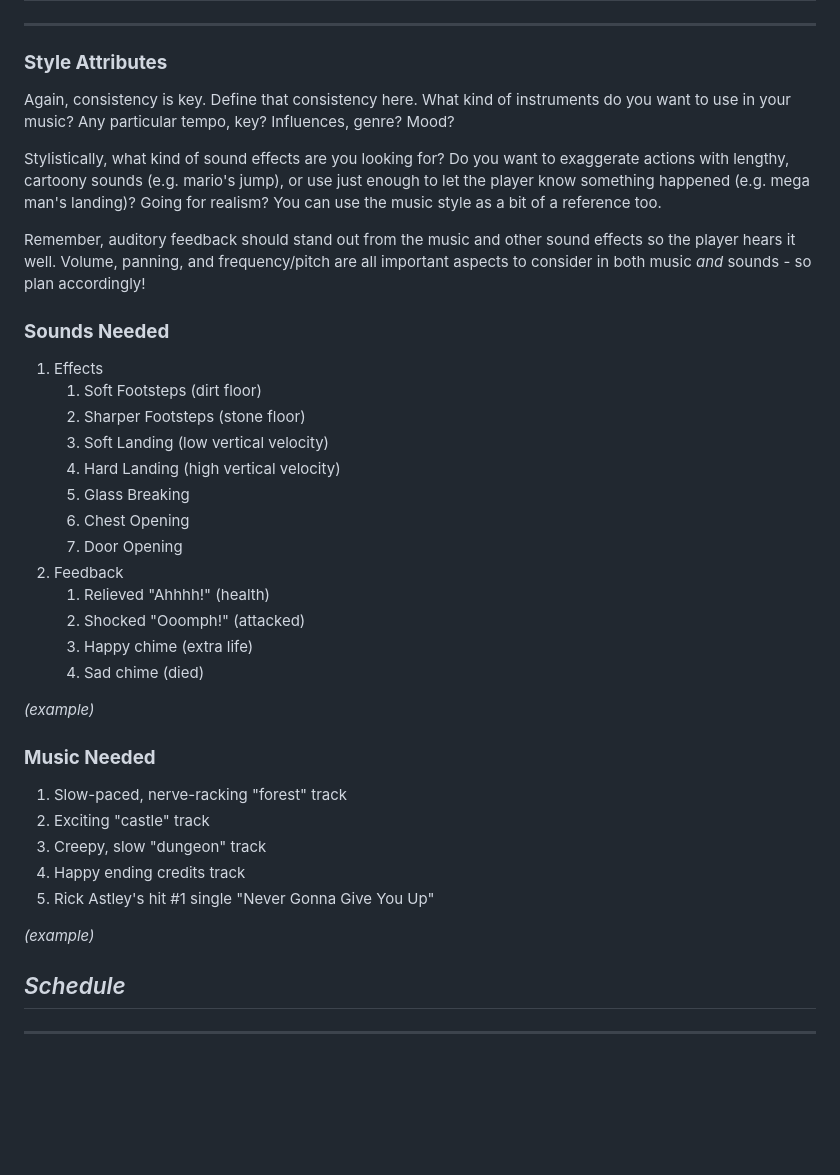
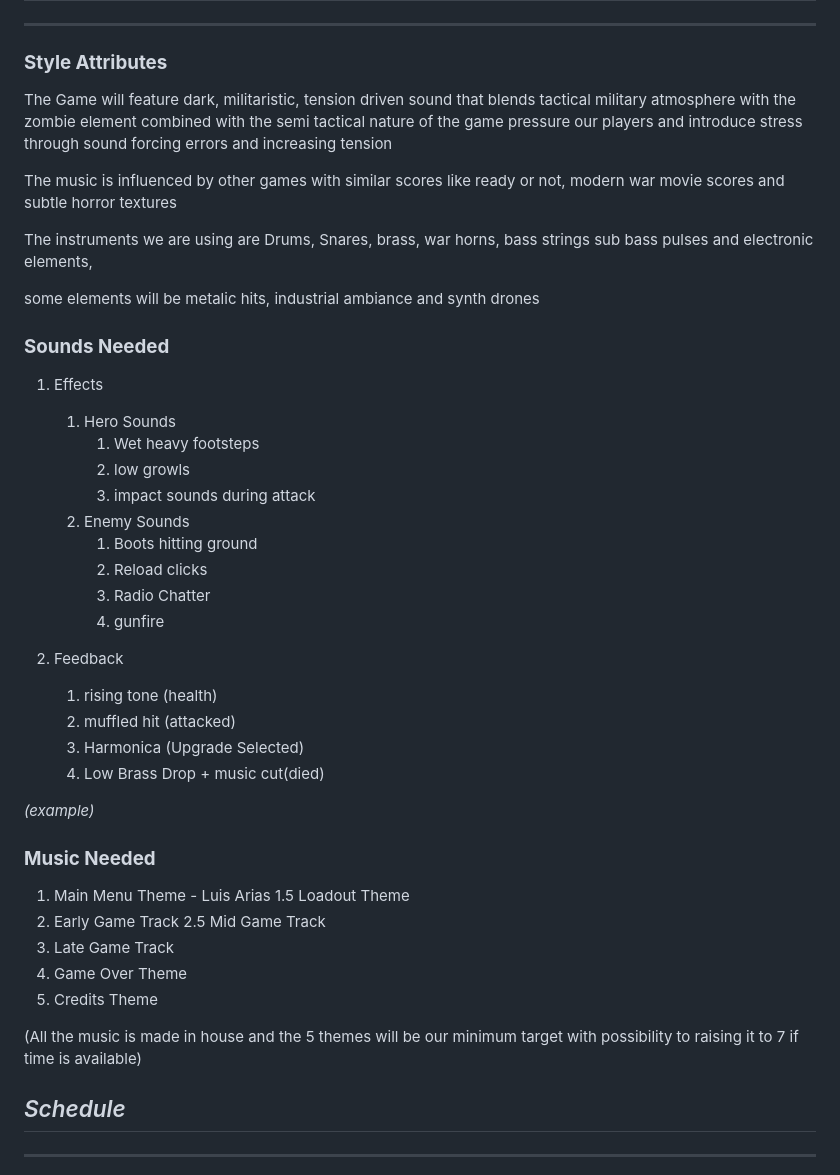
Before and after one commit to NovaPhi/Game, a Markdown page: GDD/GDD_Template.md, the part around the change. Rendered like a GitHub page; blank space fills up the shorter version.

Commit message:
Seccion de musica/sonidos completada

```diff
--- a/GDD/GDD_Template.md
+++ b/GDD/GDD_Template.md
@@ -256,40 +256,47 @@ _(example)_
 
 ### **Style Attributes**
 
-Again, consistency is key. Define that consistency here. What kind of instruments do you want to use in your music? Any particular tempo, key? Influences, genre? Mood?
+The Game will feature dark, militaristic, tension driven sound that blends tactical military atmosphere with the zombie element combined with the semi tactical nature of the game pressure our players and introduce stress through sound forcing errors and increasing tension
 
-Stylistically, what kind of sound effects are you looking for? Do you want to exaggerate actions with lengthy, cartoony sounds (e.g. mario&#39;s jump), or use just enough to let the player know something happened (e.g. mega man&#39;s landing)? Going for realism? You can use the music style as a bit of a reference too.
+The music is influenced by other games with similar scores like ready or not, modern war movie scores and subtle horror textures
 
- Remember, auditory feedback should stand out from the music and other sound effects so the player hears it well. Volume, panning, and frequency/pitch are all important aspects to consider in both music _and_ sounds - so plan accordingly!
+The instruments we are using are Drums, Snares, brass, war horns, bass strings sub bass pulses and electronic elements,
+
+some elements will be metalic hits, industrial ambiance and synth drones
+
 
 ### **Sounds Needed**
 
 1. Effects
-    1. Soft Footsteps (dirt floor)
-    2. Sharper Footsteps (stone floor)
-    3. Soft Landing (low vertical velocity)
-    4. Hard Landing (high vertical velocity)
-    5. Glass Breaking
-    6. Chest Opening
-    7. Door Opening
+    1. Hero Sounds
+        1. Wet heavy footsteps
+        2. low growls
+        3. impact sounds during attack
+    2. Enemy Sounds
+        1. Boots hitting ground
+        2. Reload clicks
+        3. Radio Chatter
+        4. gunfire
+
 2. Feedback
-    1. Relieved &quot;Ahhhh!&quot; (health)
-    2. Shocked &quot;Ooomph!&quot; (attacked)
-    3. Happy chime (extra life)
-    4. Sad chime (died)
+    1. rising tone (health)
+    2. muffled hit (attacked)
+    3. Harmonica (Upgrade Selected)
+    4. Low Brass Drop + music cut(died)
 
 _(example)_
 
 ### **Music Needed**
 
-1. Slow-paced, nerve-racking &quot;forest&quot; track
-2. Exciting &quot;castle&quot; track
-3. Creepy, slow &quot;dungeon&quot; track
-4. Happy ending credits track
-5. Rick Astley&#39;s hit #1 single &quot;Never Gonna Give You Up&quot;
+1. Main Menu Theme - Luis Arias
+    1.5 Loadout Theme
+2. Early Game Track
+    2.5 Mid Game Track
+3. Late Game Track
+4. Game Over Theme
+5. Credits Theme
 
-_(example)_
-
+(All the music is made in house and the 5 themes will be our minimum target with possibility to raising it to 7 if time is available)
 
 ## _Schedule_
 
```
